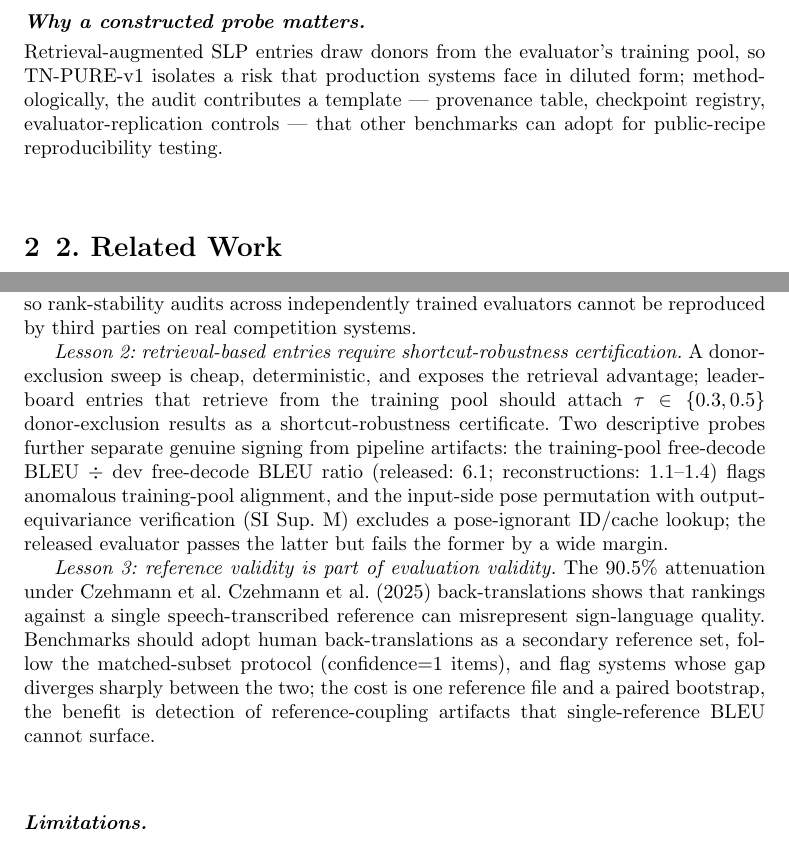
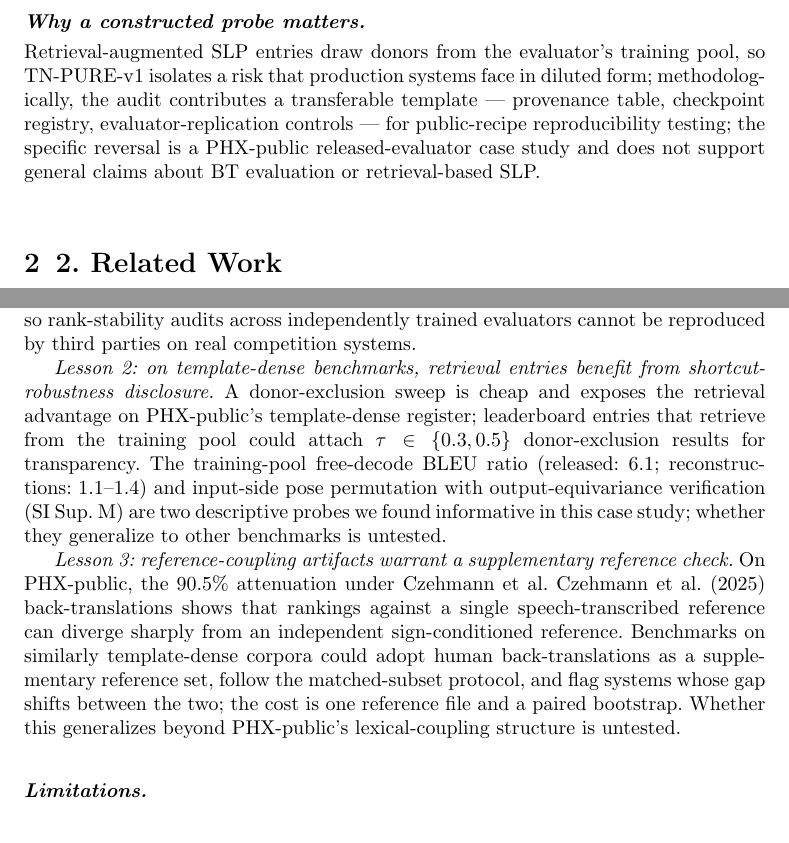
Before and after one commit to JiXin424/rcp-audit-artifact, a LaTeX paper (paper/main_lre.tex): two parts of pages 3 and 15 of 21, joined at a grey line, cut so that both start at the same text. Compiled offline with pdfLaTeX.

Commit message:
reviewer points 6-7: scope external validity, tighten statistical interpretation
Point 6 (external validity):
- Intro: explicitly scoped as 'PHX-public released-evaluator case study'
- Lessons 2-3: 'untested' on other benchmarks, conditional language
- Lesson 2: probes 'informative in this case study'
- Lesson 3: 'Whether this generalizes beyond PHX-public... is untested'

Point 7 (statistics):
- PI: strictly scoped to 'identical legacy protocol'
- Extension seeds: marked 'post-hoc additions'
- 24 heterogeneous checkpoints: 'family-stratified, not IID'
- Figure captions: 'not IID replicates'
- Counts: 14+24=38, reported separately not pooled
- Threshold: 'post-hoc' caveat retained

```diff
--- a/paper/main_lre.tex
+++ b/paper/main_lre.tex
@@ -39,6 +39,6 @@ We address this question and report three findings. \emph{First, the reversal do
 
 \paragraph{Why a constructed probe matters.}
-Retrieval-augmented SLP entries draw donors from the evaluator's training pool, so TN-PURE-v1 isolates a risk that production systems face in diluted form; methodologically, the audit contributes a template --- provenance table, checkpoint registry, evaluator-replication controls --- that other benchmarks can adopt for public-recipe reproducibility testing.
+Retrieval-augmented SLP entries draw donors from the evaluator's training pool, so TN-PURE-v1 isolates a risk that production systems face in diluted form; methodologically, the audit contributes a transferable template --- provenance table, checkpoint registry, evaluator-replication controls --- for public-recipe reproducibility testing; the specific reversal is a PHX-public released-evaluator case study and does not support general claims about BT evaluation or retrieval-based SLP.
 
 \section{2. Related Work}
 
@@ -291,9 +291,9 @@ The audit yields three transferable lessons, scoped to the constructed replay-pr
 
 \emph{Lesson 1: a released evaluator is a research artifact, not an infrastructure component.} The released \texttt{config.yaml} alone was insufficient for 70 same-recipe runs to reach competence parity, and the readout pattern could not be localized to a training stage because intermediate checkpoints are unpublished. Benchmarks should release (i) the exact training command and seeds, (ii) data pipeline scripts beyond the manifest, (iii) a SHA-256 manifest of training tensors, (iv) intermediate checkpoints at least every 100 epochs, and (v) the fixed per-team pose outputs alongside the public scores; the current release provides only the Progressive Transformer baseline output, so rank-stability audits across independently trained evaluators cannot be reproduced by third parties on real competition systems.
 
-\emph{Lesson 2: retrieval-based entries require shortcut-robustness certification.} A donor-exclusion sweep is cheap, deterministic, and exposes the retrieval advantage; leaderboard entries that retrieve from the training pool should attach $\tau \in \{0.3, 0.5\}$ donor-exclusion results as a shortcut-robustness certificate. Two descriptive probes further separate genuine signing from pipeline artifacts: the training-pool free-decode BLEU $\div$ dev free-decode BLEU ratio (released: 6.1; reconstructions: 1.1--1.4) flags anomalous training-pool alignment, and the input-side pose permutation with output-equivariance verification (SI~Sup.~M) excludes a pose-ignorant ID/cache lookup; the released evaluator passes the latter but fails the former by a wide margin.
+\emph{Lesson 2: on template-dense benchmarks, retrieval entries benefit from shortcut-robustness disclosure.} A donor-exclusion sweep is cheap and exposes the retrieval advantage on PHX-public's template-dense register; leaderboard entries that retrieve from the training pool could attach $\tau \in \{0.3, 0.5\}$ donor-exclusion results for transparency. The training-pool free-decode BLEU ratio (released: 6.1; reconstructions: 1.1--1.4) and input-side pose permutation with output-equivariance verification (SI~Sup.~M) are two descriptive probes we found informative in this case study; whether they generalize to other benchmarks is untested.
 
-\emph{Lesson 3: reference validity is part of evaluation validity.} The 90.5\% attenuation under Czehmann et al.~\cite{czehmann2026sacred} back-translations shows that rankings against a single speech-transcribed reference can misrepresent sign-language quality. Benchmarks should adopt human back-translations as a secondary reference set, follow the matched-subset protocol (confidence=1 items), and flag systems whose gap diverges sharply between the two; the cost is one reference file and a paired bootstrap, the benefit is detection of reference-coupling artifacts that single-reference BLEU cannot surface.
+\emph{Lesson 3: reference-coupling artifacts warrant a supplementary reference check.} On PHX-public, the 90.5\% attenuation under Czehmann et al.~\cite{czehmann2026sacred} back-translations shows that rankings against a single speech-transcribed reference can diverge sharply from an independent sign-conditioned reference. Benchmarks on similarly template-dense corpora could adopt human back-translations as a supplementary reference set, follow the matched-subset protocol, and flag systems whose gap shifts between the two; the cost is one reference file and a paired bootstrap. Whether this generalizes beyond PHX-public's lexical-coupling structure is untested.
 
 \paragraph{Limitations.}
 The audit is confined to PHX-public, a template-dense weather domain with documented reference-validity and train--test-overlap issues~\cite{czehmann2026sacred,alkain2026critical}. The fixed nine-system stress-test set comprises replay, composition, weak generation, and random controls rather than competitive SLP systems; the public leaderboard (\S\ref{sec:competition_real}) offers only single-evaluator context, and because per-team pose outputs are not archived, those systems cannot be re-decoded under the reconstruction family --- no causal claim about evaluator retrieval-favoring follows. All 67 non-holdout checkpoints are less competent than the released evaluator (family max dev BLEU-4 10.9 vs.\ 13.38); the original training history is unpublished, so competence-matched replication from the public recipe was not possible, and local-robustness checks (Gaussian weight noise and fine-tuning from the released checkpoint, SI~Sup.~F) confirm the reversal is not a fragile singular point but do not narrow the unobserved competence interval. Saunders et al.~\cite{saunders2021continuous} limited their rank-stability claim to similar configurations, which our competence-unmatched family does not directly test. The mechanism is not identifiable from public artifacts: neither recipe-conditioned reconstruction, rescue sweeps, config-faithful retraining, nor any tested distillation procedure transfers the property; the donor-pool substitution decomposition is path-dependent, and pool-origin contrasts are descriptive associations, not identified training-exposure effects. The human back-translations are a single-annotator derivative resource without second-annotator adjudication. Finally, the reversal is a decoded-BT-text-metric reversal, not a sign-language quality reversal: without target-conditioned DGS signer judgment or a validated sign-native pose metric, we cannot determine whether the retrieved donor motion conveys target-equivalent meaning, and we explicitly do not claim that donor motion fails to express the target, nor that the reversal indicates dataset contamination or pose memorization.
```
Also changed, not shown: paper/main_lre.pdf, paper/main_lre.tex (10 more changed lines).
